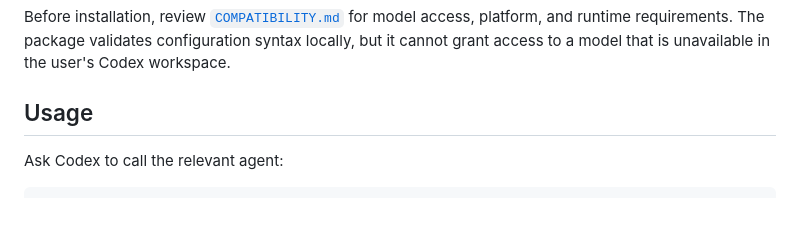
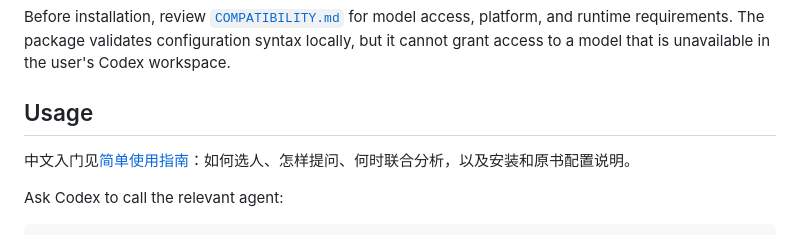
Before and after one commit to Maoxin1/codex-agents, a Markdown page: README.md, the part around the change. Rendered like a GitHub page; blank space fills up the shorter version.

Commit message:
docs: add concise agent quick start guide

````diff
--- a/README.md
+++ b/README.md
@@ -109,6 +109,8 @@ Before installation, review [`COMPATIBILITY.md`](COMPATIBILITY.md) for model acc
 
 ## Usage
 
+中文入门见[简单使用指南](docs/quickstart.md)：如何选人、怎样提问、何时联合分析，以及安装和原书配置说明。
+
 Ask Codex to call the relevant agent:
 
 ```text
````
Also changed, not shown: CHANGELOG.md (+2 -0 lines), docs/quickstart.md (added, +57 -0 lines).
